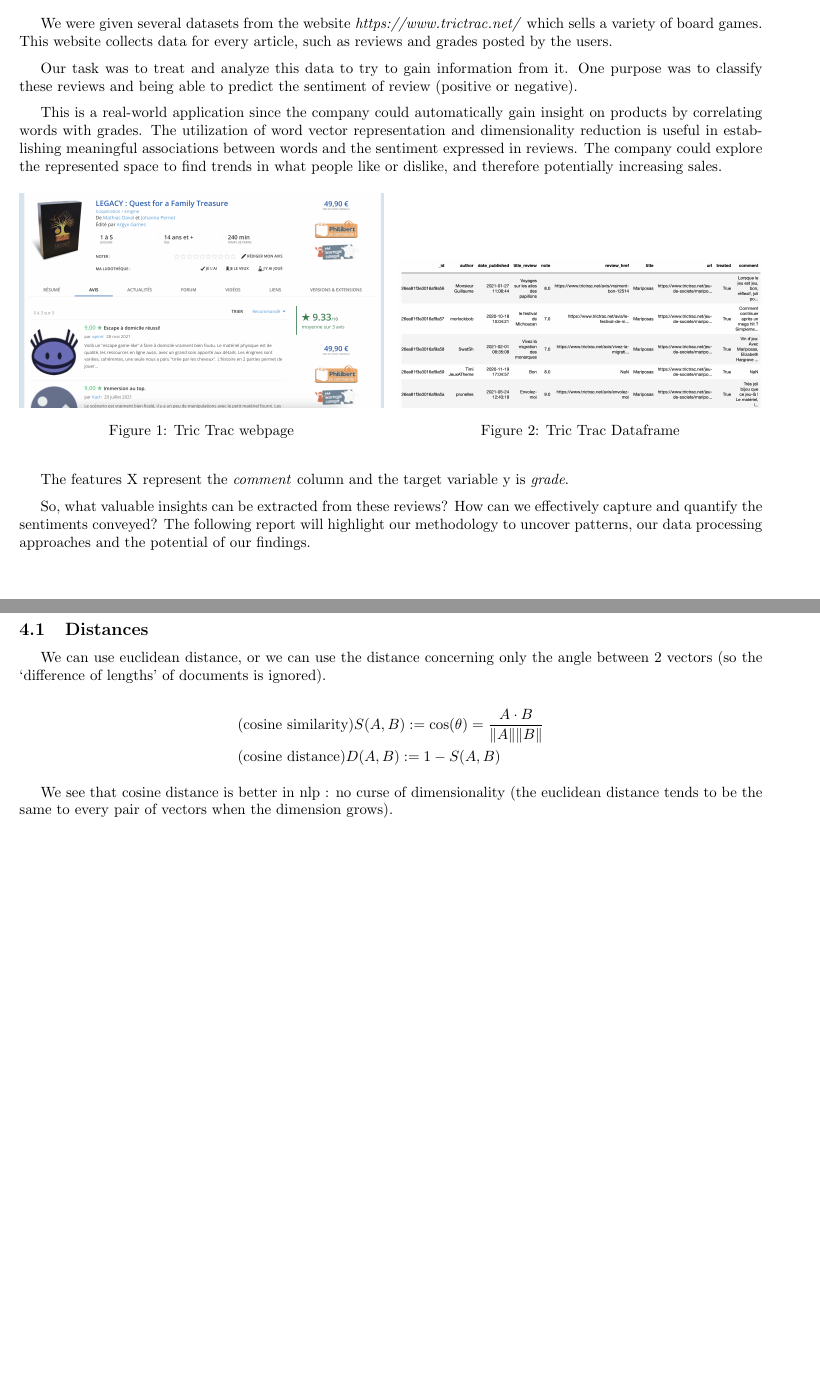
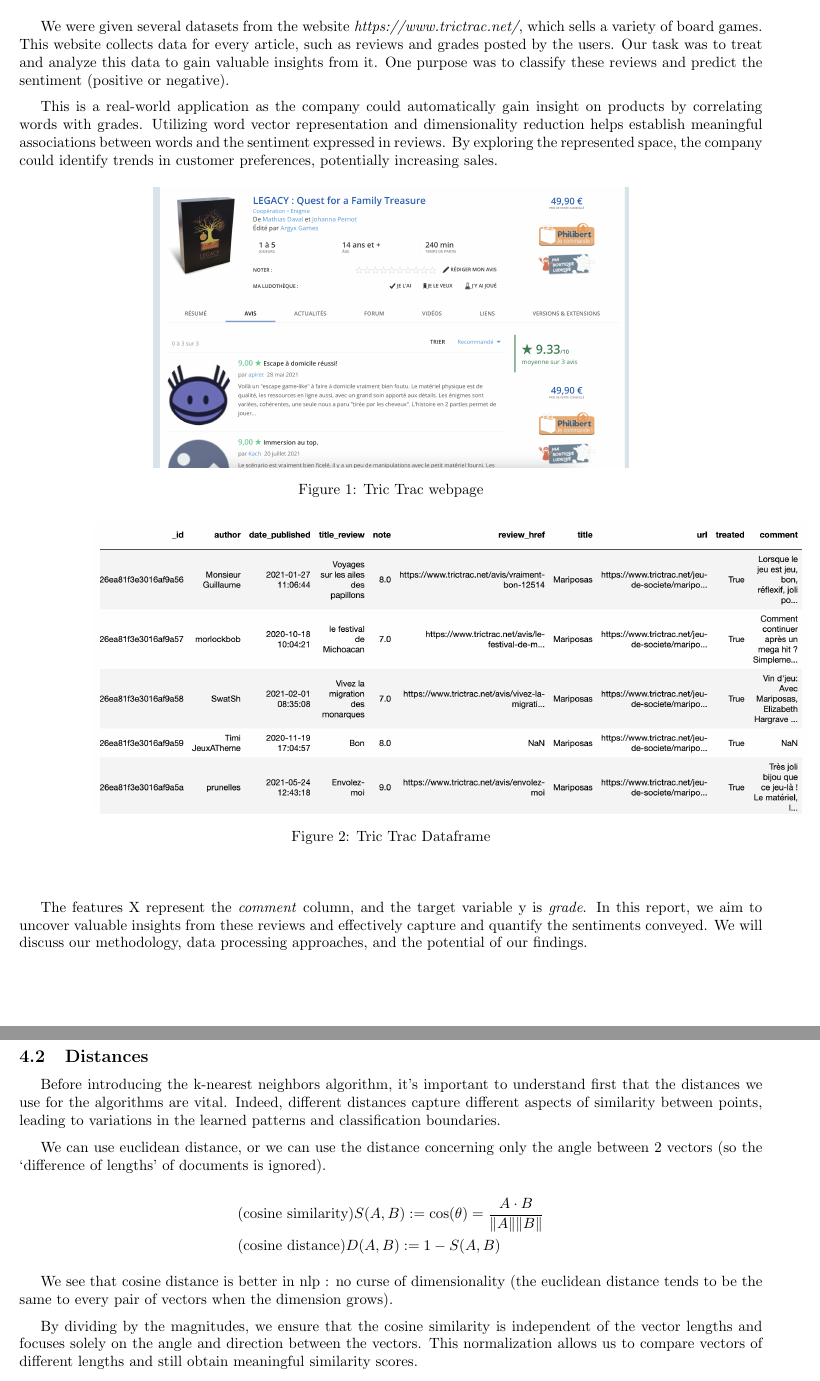
Before and after one commit to egretwAlker/ueprojet, a LaTeX document (rapport/rapport.tex): two parts of pages 2 and 5 of 18 before the commit and two parts of pages 2 and 6 of 18 after it, joined at a grey line, cut so that both start at the same text, the shorter picture padded with empty space. Compiled offline with pdfLaTeX.

Commit message:
Update rapport.tex

```diff
--- a/rapport/rapport.tex
+++ b/rapport/rapport.tex
@@ -57,31 +57,31 @@
 \tableofcontents
 \newpage
 \section{Introduction - Motivation}
+We were given several datasets from the website \textit{https://www.trictrac.net/}, which sells a variety of board games. This website collects data for every article, such as reviews and grades posted by the users. Our task was to treat and analyze this data to gain valuable insights from it. One purpose was to classify these reviews and predict the sentiment (positive or negative).
 
-We were given several datasets from the website \textit{https://www.trictrac.net/} which sells a variety of board games. This website collects data for every article, such as reviews and grades posted by the users.
-
-Our task was to treat and analyze this data to try to gain information from it. One purpose was to classify these reviews and being able to predict the sentiment of review (positive or negative).
-
-This is a real-world application since the company could automatically gain insight on products by correlating words with grades.
-The utilization of word vector representation and dimensionality reduction is useful in establishing meaningful associations between words and the sentiment expressed in reviews. The company could explore the represented space to find trends in what people like or dislike, and therefore potentially increasing sales.
+This is a real-world application as the company could automatically gain insight on products by correlating words with grades. Utilizing word vector representation and dimensionality reduction helps establish meaningful associations between words and the sentiment expressed in reviews. By exploring the represented space, the company could identify trends in customer preferences, potentially increasing sales.
 
 \begin{figure}[H]
   \centering
-  \begin{minipage}[t]{0.49\linewidth}
+  \begin{minipage}[t]{0.8\linewidth}
     \centering
-    \includegraphics[width=\linewidth]{tric_trac_pic.png}
+    \includegraphics[width=0.8\linewidth]{tric_trac_pic.png}
     \caption{Tric Trac webpage}
-  \end{minipage}\hfill
-  \begin{minipage}[t]{0.49\linewidth}
+    \vspace{0.5cm}
+    \label{fig:tric_trac_webpage}
+  \end{minipage}
+
+  \begin{minipage}[t]{0.8\linewidth}
     \centering
-    \includegraphics[width=\linewidth]{tric_trac_df.png}
+    \includegraphics[width=1.2\linewidth]{tric_trac_df.png}
     \caption{Tric Trac Dataframe}
+    \vspace{0.5cm}
+    \label{fig:tric_trac_dataframe}
   \end{minipage}
 \end{figure}
-The features X represent the \textit{comment} column and the target variable y is \textit{grade}.
 
-So, what valuable insights can be extracted from these reviews? How can we effectively capture and quantify the sentiments conveyed?
-The following report will highlight our methodology to uncover patterns, our data processing approaches and the potential of our findings.
+The features X represent the \textit{comment} column, and the target variable y is \textit{grade}. In this report, we aim to uncover valuable insights from these reviews and effectively capture and quantify the sentiments conveyed. We will discuss our methodology, data processing approaches, and the potential of our findings.
+
 \newpage
 \section{Descriptive statistics of the \textit{grades} feature}
 
@@ -217,23 +217,6 @@
 
 \section{Classification}
 
-\subsection{Distances}
-
-We can use euclidean distance, or we can use the distance concerning
-only the angle between 2 vectors (so the `difference of lengths' of documents
-is ignored).
-
-$$
-\begin{aligned}
-&\text{(cosine similarity)}S(A, B) :=
-\cos (\theta)=\frac{A \cdot B}{\|A\|\|B\|}\\
-&\text{(cosine distance)}D(A, B) :=1-S(A, B)
-\end{aligned}
-$$
-
-We see that cosine distance is better in nlp : no curse of dimensionality (the euclidean
-distance tends to be the same to every pair of vectors when the dimension grows).
-
 \subsection{Naive Bayes}
 
 The Naive Bayes algorithm do not require text representations such as one-hot encoding. It instead utilizes count vectorization to represent documents. Count vectorization preserves the word frequencies, allowing the algorithm to consider the importance of words in expressing sentiment.
@@ -259,6 +242,27 @@
 \paragraph{Inconvenients} \begin{itemize}
 \item Estimated probability is often inaccurate because of the naive assumption
 \end{itemize}
+
+\subsection{Distances}
+
+Before introducing the k-nearest neighbors algorithm, it's important to understand first that the distances we use for the algorithms are vital. Indeed, different distances capture different aspects of similarity between points, leading to variations in the learned patterns and classification boundaries.
+
+We can use euclidean distance, or we can use the distance concerning
+only the angle between 2 vectors (so the `difference of lengths' of documents
+is ignored).
+
+$$
+\begin{aligned}
+&\text{(cosine similarity)}S(A, B) :=
+\cos (\theta)=\frac{A \cdot B}{\|A\|\|B\|}\\
+&\text{(cosine distance)}D(A, B) :=1-S(A, B)
+\end{aligned}
+$$
+
+We see that cosine distance is better in nlp : no curse of dimensionality (the euclidean
+distance tends to be the same to every pair of vectors when the dimension grows).
+
+By dividing by the magnitudes, we ensure that the cosine similarity is independent of the vector lengths and focuses solely on the angle and direction between the vectors. This normalization allows us to compare vectors of different lengths and still obtain meaningful similarity scores.
 
 \subsection{K-Nearest neighbours}
 \label{subset:KNN}
```
Also changed, not shown: rapport/rapport.tex (4 more changed lines).
